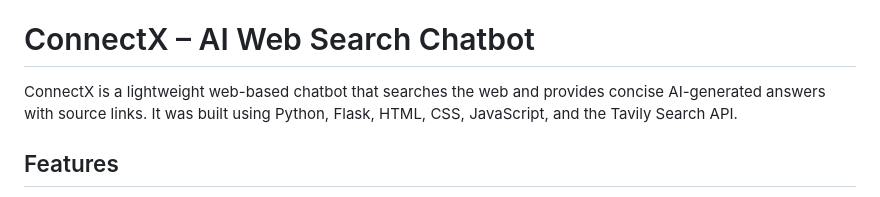
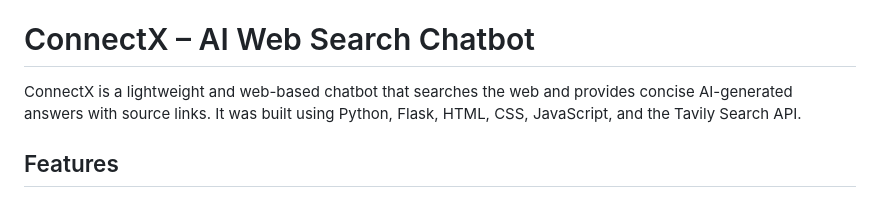
Before and after one commit to mohammad-724/chatbot-search, a Markdown page: README.md, the part around the change. Drawn GitHub-style.

```diff
--- a/README.md
+++ b/README.md
@@ -3,7 +3,7 @@ live git deploy readme url: https://mohammad-724.github.io/chatbot-search/
 
 # ConnectX – AI Web Search Chatbot
 
-ConnectX is a lightweight web-based chatbot that searches the web and provides concise AI-generated answers with source links. It was built using Python, Flask, HTML, CSS, JavaScript, and the Tavily Search API.
+ConnectX is a lightweight and web-based chatbot that searches the web and provides concise AI-generated answers with source links. It was built using Python, Flask, HTML, CSS, JavaScript, and the Tavily Search API.
 
 ## Features
 
```
